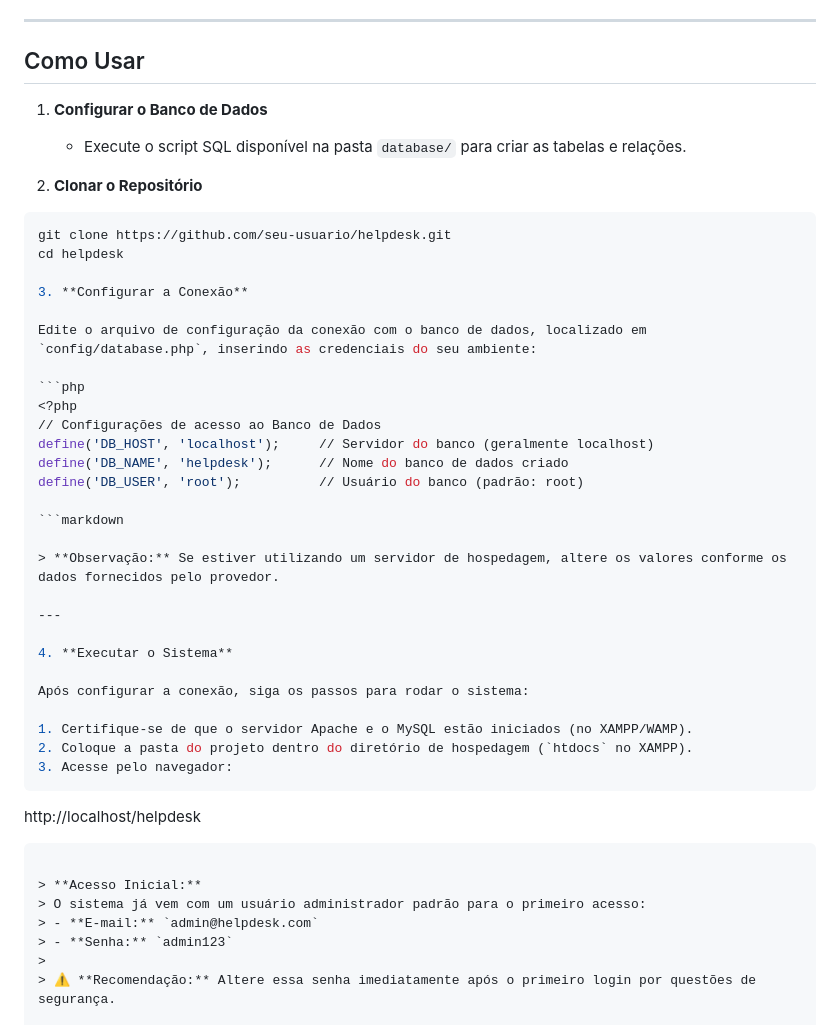
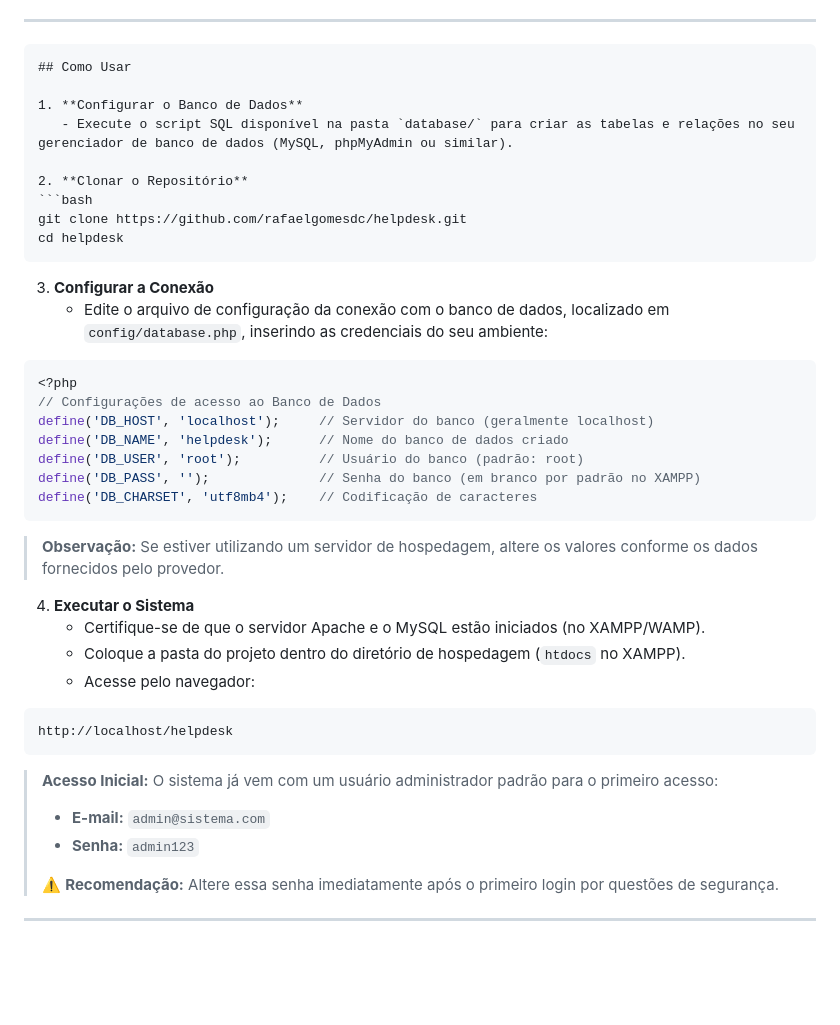
Before and after one commit to rafaelgomesdc/helpdesk, a Markdown page: README.md, the part around the change. GitHub-like rendering; blank space fills up the shorter version.

````diff
--- a/README.md
+++ b/README.md
@@ -85,19 +85,20 @@ Estrutura principal do banco de dados:
 
 ---
 
+```markdown
 ## Como Usar
 
 1. **Configurar o Banco de Dados**
-   - Execute o script SQL disponível na pasta `database/` para criar as tabelas e relações.
+   - Execute o script SQL disponível na pasta `database/` para criar as tabelas e relações no seu gerenciador de banco de dados (MySQL, phpMyAdmin ou similar).
 
 2. **Clonar o Repositório**
 ```bash
-git clone https://github.com/seu-usuario/helpdesk.git
+git clone https://github.com/rafaelgomesdc/helpdesk.git
 cd helpdesk
+```
 
 3. **Configurar a Conexão**
-
-Edite o arquivo de configuração da conexão com o banco de dados, localizado em `config/database.php`, inserindo as credenciais do seu ambiente:
+   - Edite o arquivo de configuração da conexão com o banco de dados, localizado em `config/database.php`, inserindo as credenciais do seu ambiente:
 
 ```php
 <?php
@@ -105,27 +106,23 @@ Edite o arquivo de configuração da conexão com o banco de dados, localizado e
 define('DB_HOST', 'localhost');     // Servidor do banco (geralmente localhost)
 define('DB_NAME', 'helpdesk');      // Nome do banco de dados criado
 define('DB_USER', 'root');          // Usuário do banco (padrão: root)
-
-```markdown
+define('DB_PASS', '');              // Senha do banco (em branco por padrão no XAMPP)
+define('DB_CHARSET', 'utf8mb4');    // Codificação de caracteres
+```
 
 > **Observação:** Se estiver utilizando um servidor de hospedagem, altere os valores conforme os dados fornecidos pelo provedor.
 
----
-
 4. **Executar o Sistema**
-
-Após configurar a conexão, siga os passos para rodar o sistema:
-
-1. Certifique-se de que o servidor Apache e o MySQL estão iniciados (no XAMPP/WAMP).
-2. Coloque a pasta do projeto dentro do diretório de hospedagem (`htdocs` no XAMPP).
-3. Acesse pelo navegador:
+   - Certifique-se de que o servidor Apache e o MySQL estão iniciados (no XAMPP/WAMP).
+   - Coloque a pasta do projeto dentro do diretório de hospedagem (`htdocs` no XAMPP).
+   - Acesse pelo navegador:
 ```
 http://localhost/helpdesk
 ```
 
 > **Acesso Inicial:**
 > O sistema já vem com um usuário administrador padrão para o primeiro acesso:
-> - **E-mail:** `admin@helpdesk.com`
+> - **E-mail:** `admin@sistema.com`
 > - **Senha:** `admin123`
 >
 > ⚠️ **Recomendação:** Altere essa senha imediatamente após o primeiro login por questões de segurança.
````
